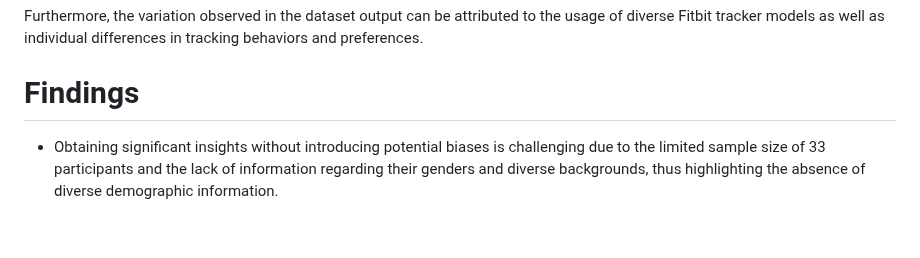
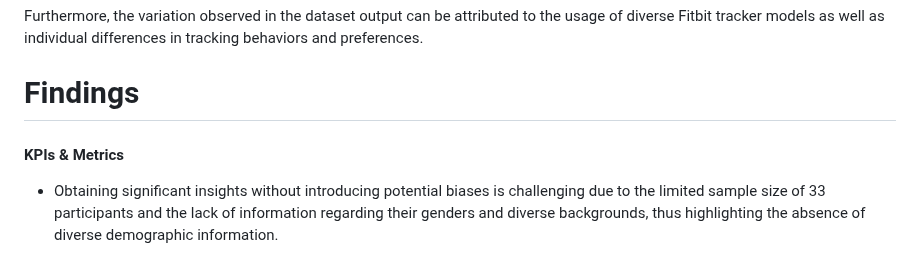
Before and after one commit to Percival712/PortfolioDAProjects, a Markdown page: Bellabeat Case Study/README.md, the part around the change. Rendered like a GitHub page; blank space fills up the shorter version.

```diff
--- a/Bellabeat Case Study/README.md
+++ b/Bellabeat Case Study/README.md
@@ -23,6 +23,7 @@ This particular dataset was compiled through a distributed survey conducted via
 
 Furthermore, the variation observed in the dataset output can be attributed to the usage of diverse Fitbit tracker models as well as individual differences in tracking behaviors and preferences.
 # Findings
+#### KPIs & Metrics
 - Obtaining significant insights without introducing potential biases is challenging due to the limited sample size of 33 participants and the lack of information regarding their genders and diverse backgrounds, thus highlighting the absence of diverse demographic information.
 - Based on the analysis conducted using the available data, a notable 93.5% were 'Active Users' meaning that they utilized their FitBit device consistently throughout the 31-day period.
 - The analysis of the users' average activity time revealed that 27 out of the 33 participants successfully achieved the recommended weekly activity of 150 minutes, as suggested by the CDC.
```
